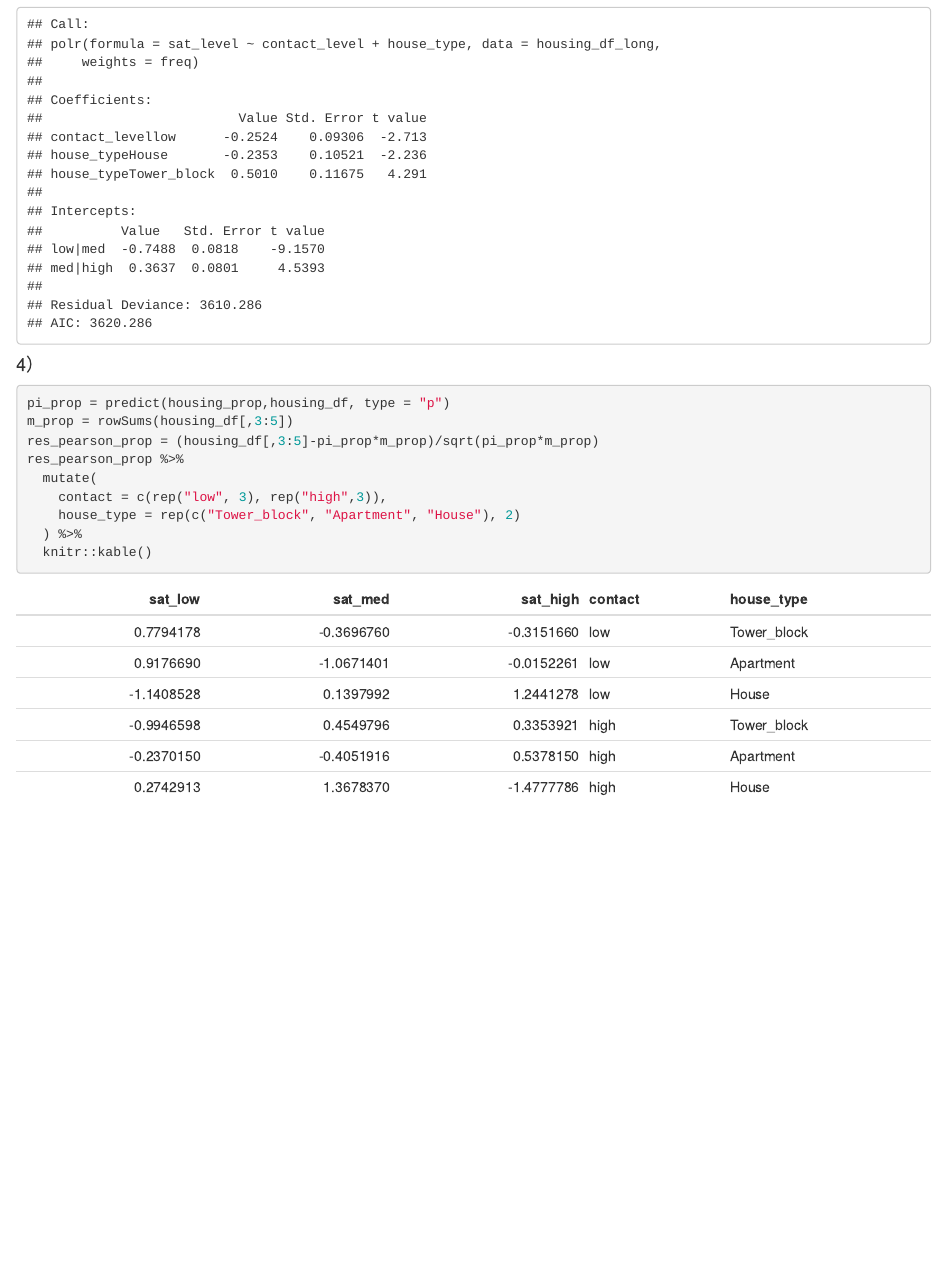
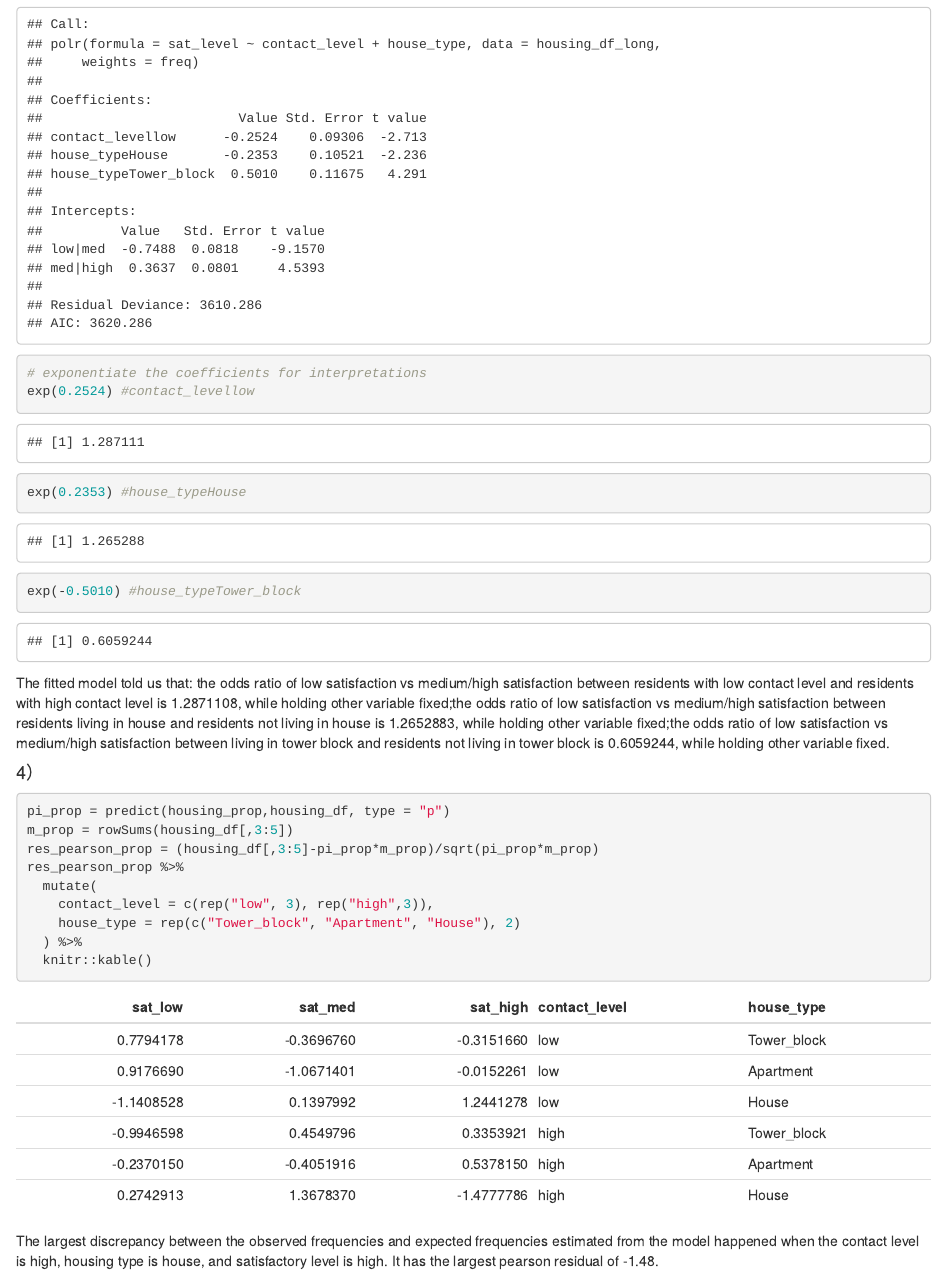
Before and after one commit to PangsiboShen/p8131_hw4_ps3194, an R Markdown document (p8131_hw4_ps3194.Rmd): the page in a window 1100 px wide, from 4370 px down. The pictures show the output file p8131_hw4_ps3194.html that the author committed with the source, opened offline.

Commit message:
finished p3 p4

````diff
--- a/p8131_hw4_ps3194.Rmd
+++ b/p8131_hw4_ps3194.Rmd
@@ -144,7 +144,13 @@ housing_df_long =
 # fit proportional odds model
 housing_prop = polr(sat_level~contact_level+house_type,data = housing_df_long,weights = freq)
 summary(housing_prop)
+
+# exponentiate the coefficients for interpretations
+exp(0.2524) #contact_levellow
+exp(0.2353) #house_typeHouse
+exp(-0.5010) #house_typeTower_block
 ```
+The fitted model told us that: the odds ratio of low satisfaction vs medium/high satisfaction between residents with low contact level and residents with high contact level is `r exp(0.2524)`, while holding other variable fixed;the odds ratio of low satisfaction vs medium/high satisfaction between residents living in house and residents not living in house is `r exp(0.2353)`, while holding other variable fixed;the odds ratio of low satisfaction vs medium/high satisfaction between living in tower block and residents not living in tower block is `r exp(-0.5010)`, while holding other variable fixed.
 
 #### 4）
 
@@ -154,8 +160,10 @@ m_prop = rowSums(housing_df[,3:5])
 res_pearson_prop = (housing_df[,3:5]-pi_prop*m_prop)/sqrt(pi_prop*m_prop)
 res_pearson_prop %>%
   mutate(
-    contact = c(rep("low", 3), rep("high",3)),
+    contact_level = c(rep("low", 3), rep("high",3)),
     house_type = rep(c("Tower_block", "Apartment", "House"), 2)
   ) %>%
   knitr::kable()
 ```
+
+The largest discrepancy between the observed frequencies and expected frequencies estimated from the model happened when the contact level is high, housing type is house, and satisfactory level is high. It has the largest pearson residual of -1.48.
````
Also changed, not shown: p8131_hw4_ps3194.html.
